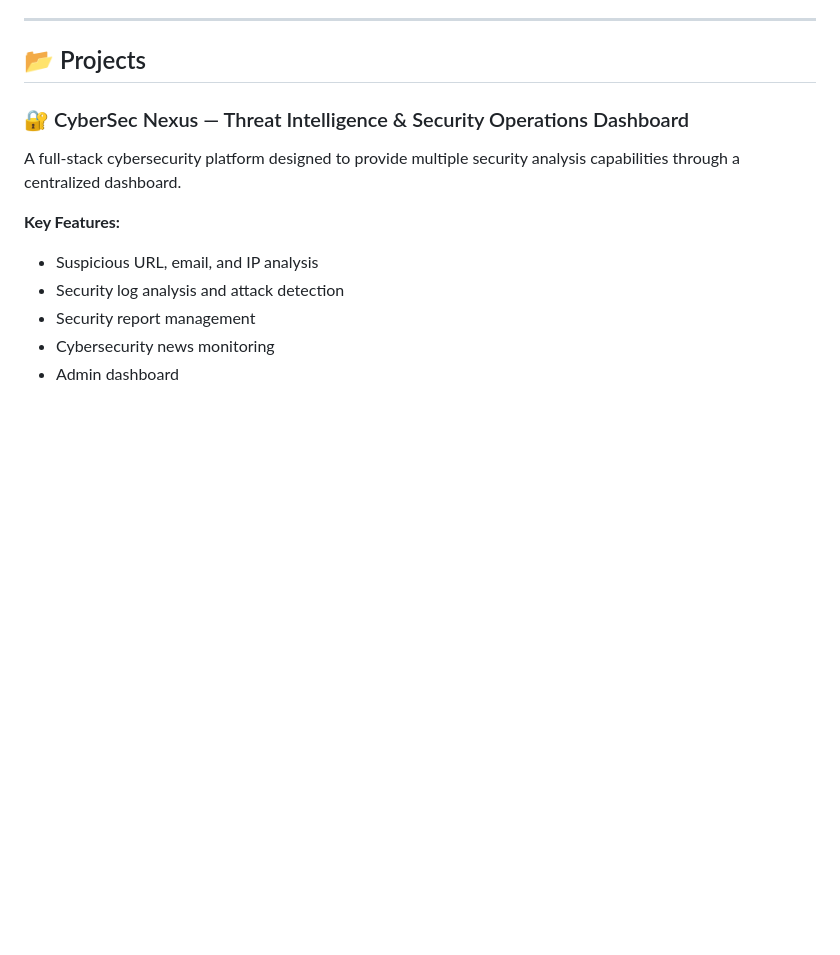
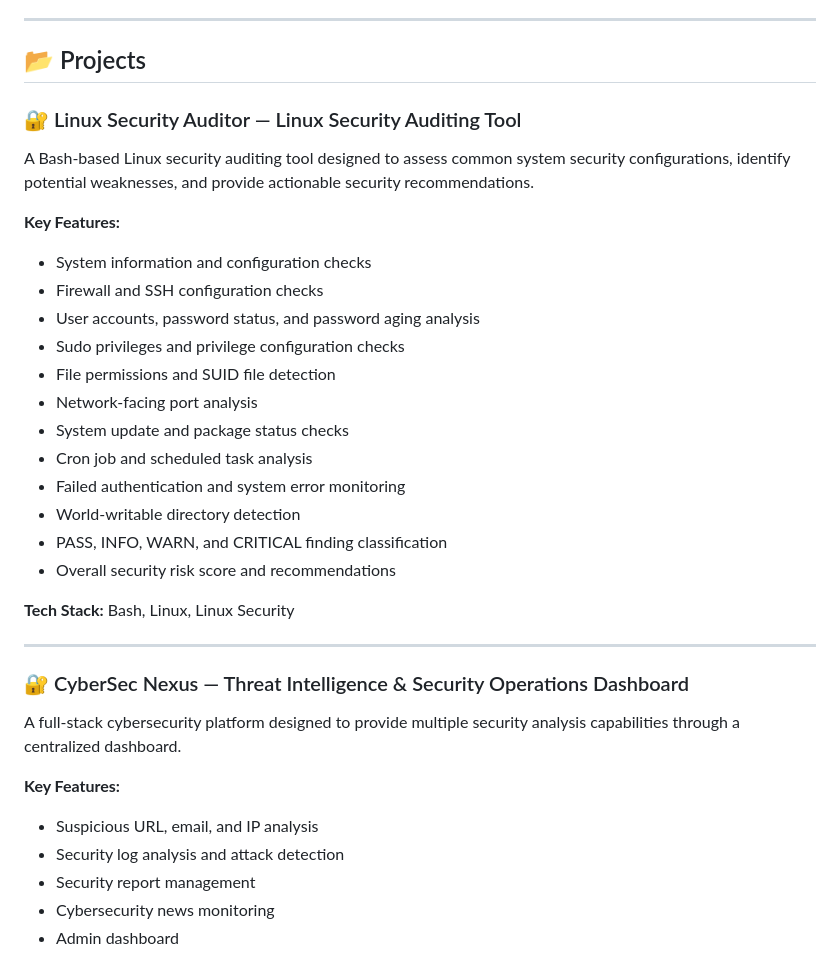
Before and after one commit to shraavaniii/shravani-portfolio, a Markdown page: README.md, the part around the change. Rendered like a GitHub page; blank space fills up the shorter version.

```diff
--- a/README.md
+++ b/README.md
@@ -86,6 +86,29 @@ I believe in **learning by doing**: instead of only studying concepts, I try to
 ---
 
 ## 📂 Projects
+
+### 🔐 Linux Security Auditor — Linux Security Auditing Tool
+
+A Bash-based Linux security auditing tool designed to assess common system security configurations, identify potential weaknesses, and provide actionable security recommendations.
+
+**Key Features:**
+
+* System information and configuration checks
+* Firewall and SSH configuration checks
+* User accounts, password status, and password aging analysis
+* Sudo privileges and privilege configuration checks
+* File permissions and SUID file detection
+* Network-facing port analysis
+* System update and package status checks
+* Cron job and scheduled task analysis
+* Failed authentication and system error monitoring
+* World-writable directory detection
+* PASS, INFO, WARN, and CRITICAL finding classification
+* Overall security risk score and recommendations
+
+**Tech Stack:** Bash, Linux, Linux Security
+
+---
 
 ### 🔐 CyberSec Nexus — Threat Intelligence & Security Operations Dashboard
 
```
